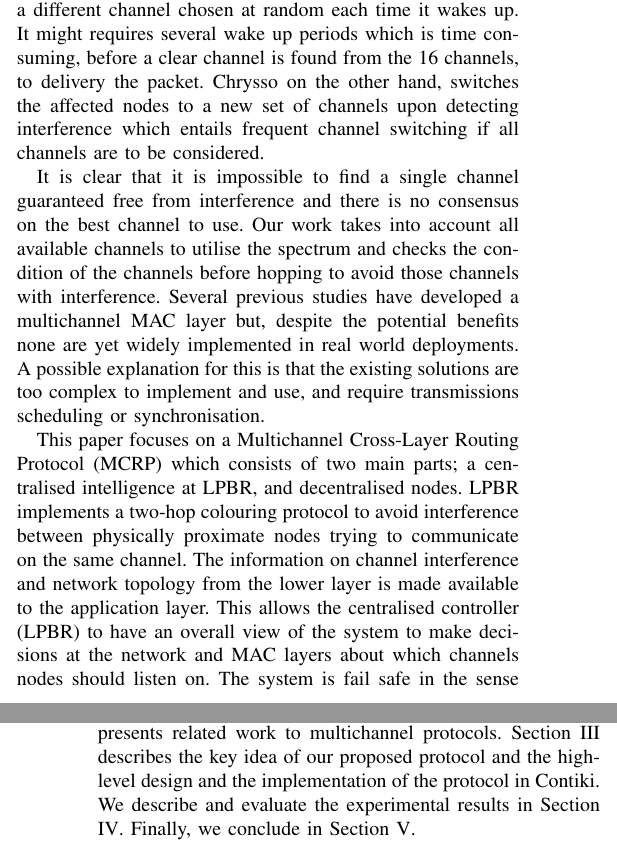
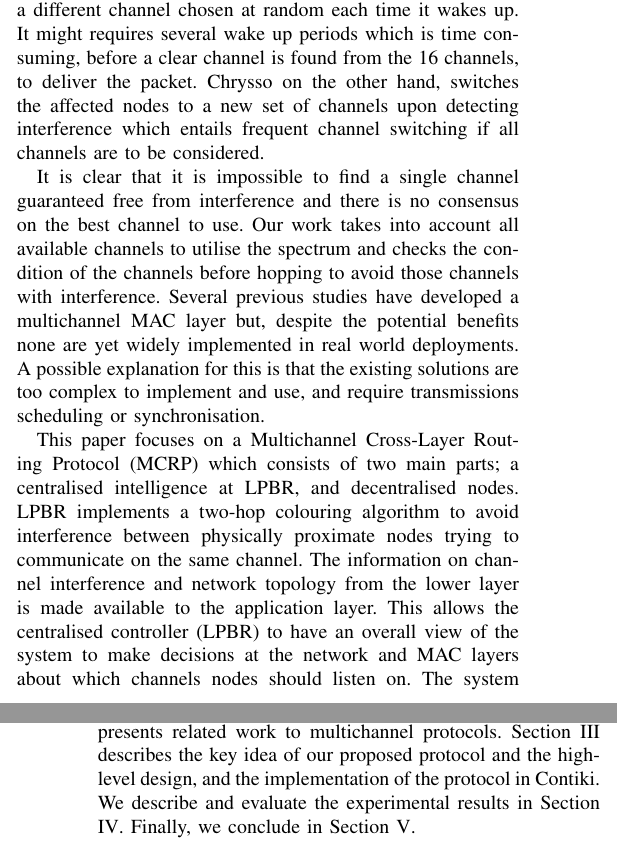
Before and after one commit to Noradila/multichannel-RPL, a LaTeX paper (ICC2015/icc2015.tex, which reads ICC2015/Introduction.tex): two parts of the columns of pages 1 and 2 of 7, joined at a grey line, cut so that both start at the same text. Compiled offline with pdfLaTeX.

Commit message:
Introduction - checked!

```diff
--- a/ICC2015/Introduction.tex
+++ b/ICC2015/Introduction.tex
@@ -9,16 +9,16 @@ Many studies make use of channel whitelisting such as in Chrysso \cite{chrysso}
 Note that potentially Chrysso and MiCMAC could use all available channels.
 However, they do not have a mechanism to check the channel condition before using it for packet transmission. MiCMAC sees its performance degraded when using more than 4 channels, thus the decision on specifying 4 channels to be included in their experiment.
 MiCMAC uses a different channel chosen at random each time it wakes up.
-It might requires several wake up periods which is time consuming, before a clear channel is found from the 16 channels, to delivery the packet.
+It might requires several wake up periods which is time consuming, before a clear channel is found from the 16 channels, to deliver the packet.
 Chrysso on the other hand, switches the affected nodes to a new set of channels upon detecting interference which entails frequent channel switching if all channels are to be considered.
 
 It is clear that it is impossible to find a single channel guaranteed free from interference and there is no consensus on the best channel to use. Our work takes into account all available channels to utilise the spectrum and checks the condition of the channels before hopping to avoid those channels with interference. Several previous studies have developed a multichannel MAC layer but, despite the potential benefits none are yet widely implemented in real world deployments.
 A possible explanation for this is that the existing solutions are too complex to implement and use, and require transmissions scheduling or synchronisation.
 
-This paper focuses on a Multichannel Cross-Layer Routing Protocol (MCRP) which consists of two main parts; a centralised intelligence at LPBR, and decentralised nodes. LPBR implements a two-hop colouring protocol to avoid interference between physically proximate nodes trying to communicate on the same channel. The information on channel interference and network topology from the lower layer is made available to the application layer. This allows the centralised controller (LPBR) to have an overall view of the system to make decisions at the network and MAC layers about which channels nodes should listen on. The system is fail safe in the sense that the WSN functions if the central system which assigns channels fails temporarily or permanently.
+This paper focuses on a Multichannel Cross-Layer Routing Protocol (MCRP) which consists of two main parts; a centralised intelligence at LPBR, and decentralised nodes. LPBR implements a two-hop colouring algorithm to avoid interference between physically proximate nodes trying to communicate on the same channel. The information on channel interference and network topology from the lower layer is made available to the application layer. This allows the centralised controller (LPBR) to have an overall view of the system to make decisions at the network and MAC layers about which channels nodes should listen on. The system is fail safe in the sense that the WSN functions if the central system which assigns channels fails temporarily or permanently.
 
 We implement MCRP in Contiki \cite{contiki}, an open source operating system for the Internet of Things and evaluate the protocol in Contiki network simulator, Cooja \cite{cooja}.
 %and in 26-nodes testbed FlockLab \cite{flocklab}.
 We demonstrate that MCRP avoids channels with interference which greatly reduces the effects of interference on the network.
 
-The rest of the paper is organised as follows: Section \ref{sec:relatedwork} presents related work to multichannel protocols. Section \ref{sec:multichannel} describes the key idea of our proposed protocol and the high-level design and the implementation of the protocol in Contiki. We describe and evaluate the experimental results in Section \ref{sec:evaluation}. Finally, we conclude in Section \ref{sec:conclusion}.
+The rest of the paper is organised as follows: Section \ref{sec:relatedwork} presents related work to multichannel protocols. Section \ref{sec:multichannel} describes the key idea of our proposed protocol and the high-level design, and the implementation of the protocol in Contiki. We describe and evaluate the experimental results in Section \ref{sec:evaluation}. Finally, we conclude in Section \ref{sec:conclusion}.
```
